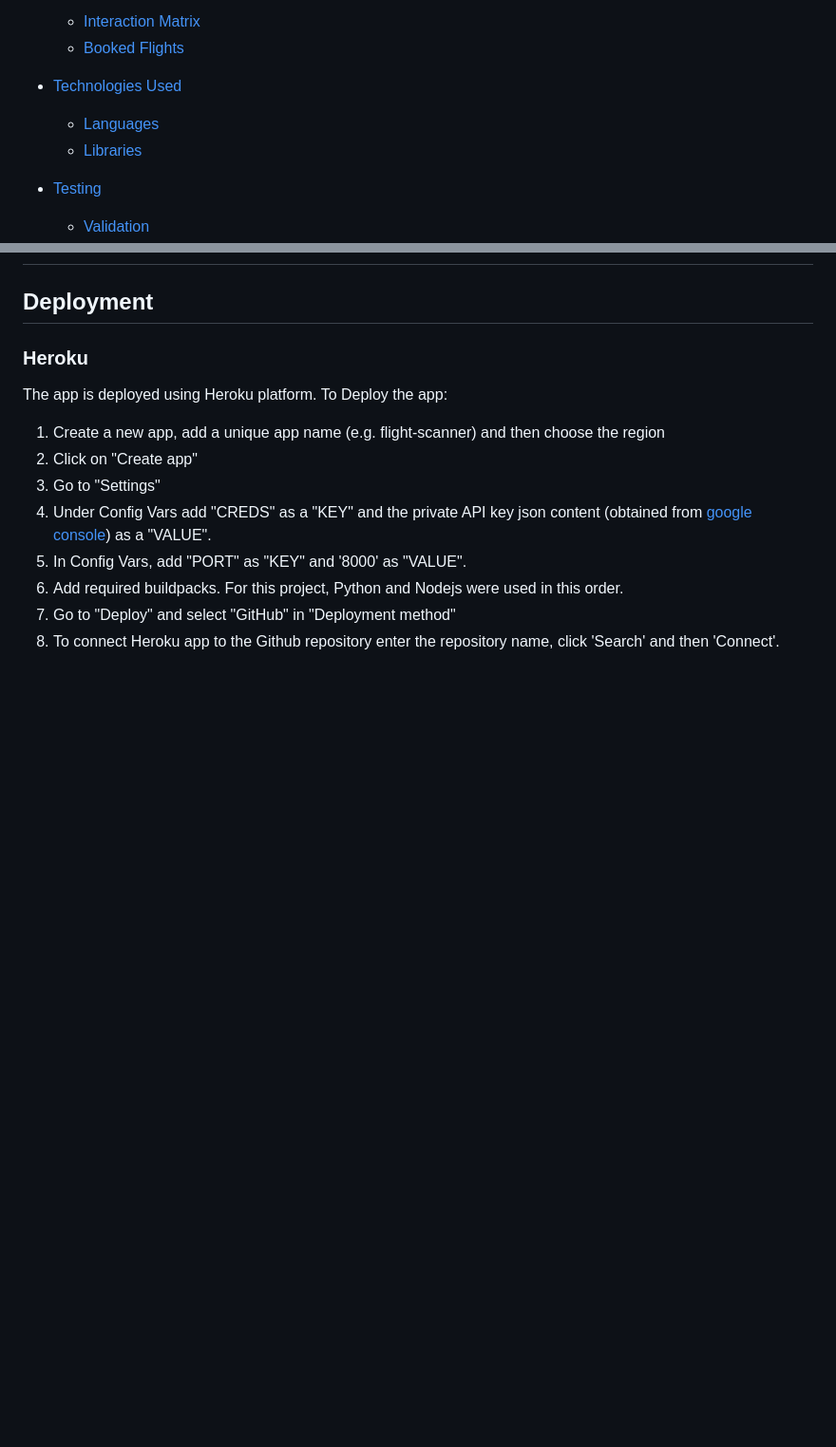
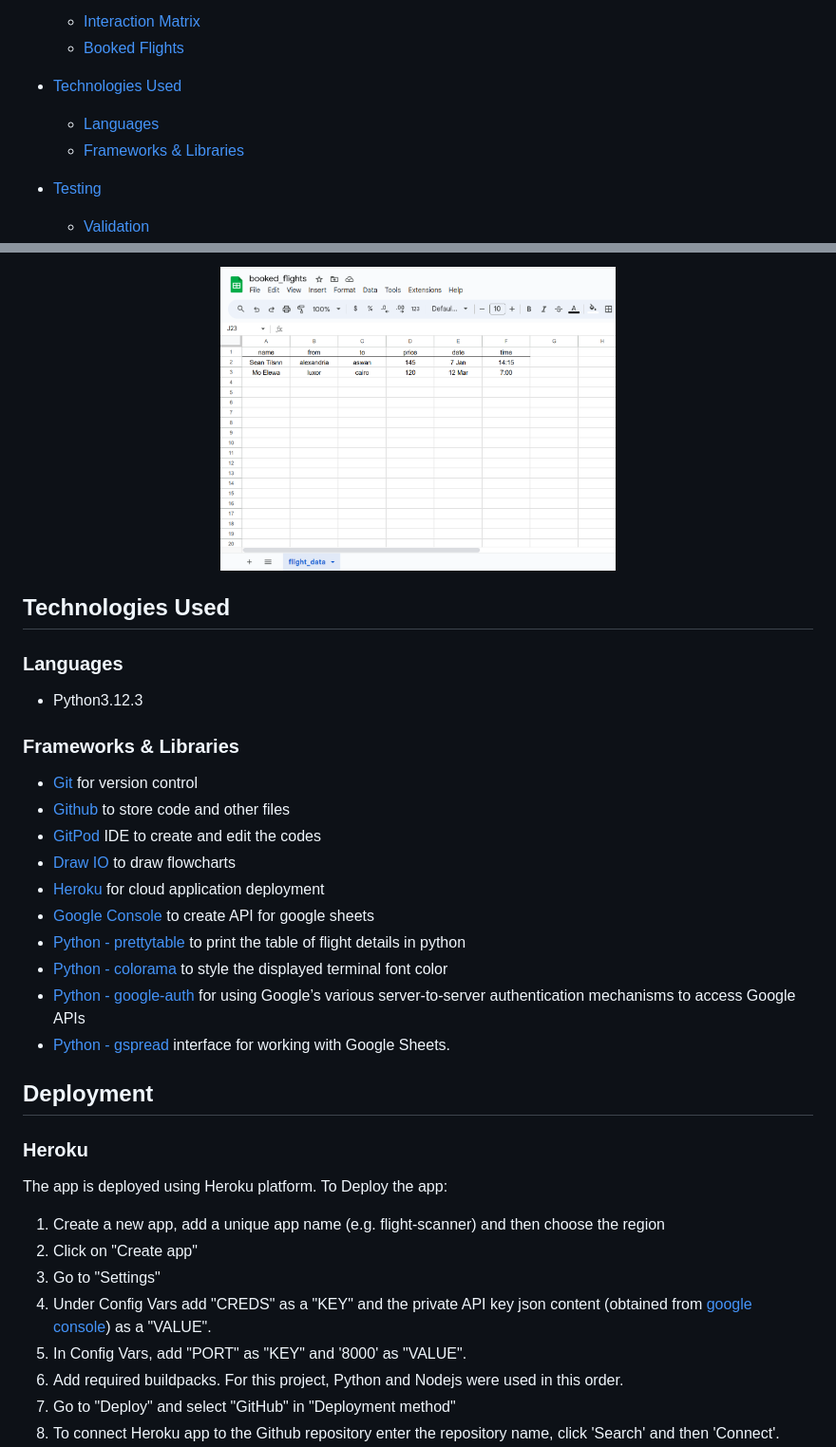
Before and after one commit to mtelewa/flight-scanner, a Markdown page: README.md, 2 parts joined by grey strips. Shown: that part at 95% size. GitHub-like rendering; pictures changed too: documentation/booked_flights.png (added); blank space fills up the shorter version.

Commit message:
update readme with google sheet images

```diff
--- a/README.md
+++ b/README.md
@@ -13,7 +13,7 @@
   * [Booked Flights](#booked_flights)
 * [Technologies Used](#technologies-used)
   * [Languages](#languages)
-  * [Libraries](#libraries)
+  * [Frameworks & Libraries](#frameworks--libraries)
 * [Testing](#testing)
   * [Validation](#validation)
   * [Test Cases](#test-cases)
@@ -66,4 +69,27 @@ The deployed project live link is [HERE](https://flight-scanner-0dcd2cac6601.her
 
+<p align="center">
+<img src="documentation/booked_flights.png" alt="booked-flights" width="50%">
+</p>
+
+
+## Technologies Used
+
+### Languages
+
+* Python3.12.3
+
+### Frameworks & Libraries
+
+* [Git](https://git-scm.com/) for version control
+* [Github](https://github.com/) to store code and other files
+* [GitPod](https://gitpod.io/) IDE to create and edit the codes
+* [Draw IO](https://app.diagrams.net/) to draw flowcharts
+* [Heroku](https://www.heroku.com/) for cloud application deployment
+* [Google Console](https://console.cloud.google.com/) to create API for google sheets
+* [Python - prettytable](https://pypi.org/project/prettytable/) to print the table of flight details in python
+* [Python - colorama](https://pypi.org/project/colorama/) to style the displayed terminal font color
+* [Python - google-auth](https://pypi.org/project/google-auth/) for using Google’s various server-to-server authentication mechanisms to access Google APIs
+* [Python - gspread](https://pypi.org/project/gspread/) interface for working with Google Sheets.
 
 
 ## Deployment
```
Also changed, not shown: other parts of README.md (+3 -0 lines), documentation/interaction_matrix.png (added).
